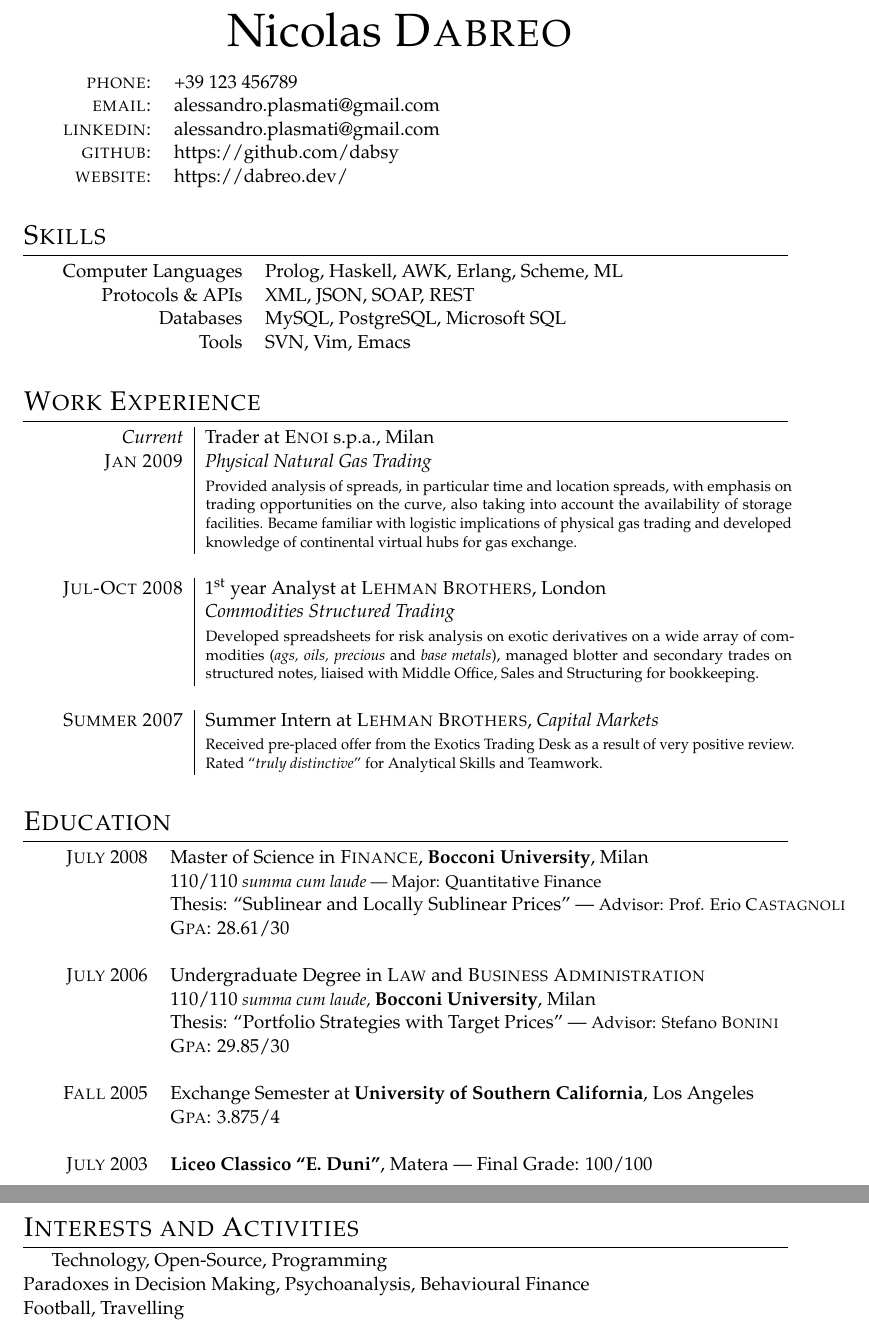
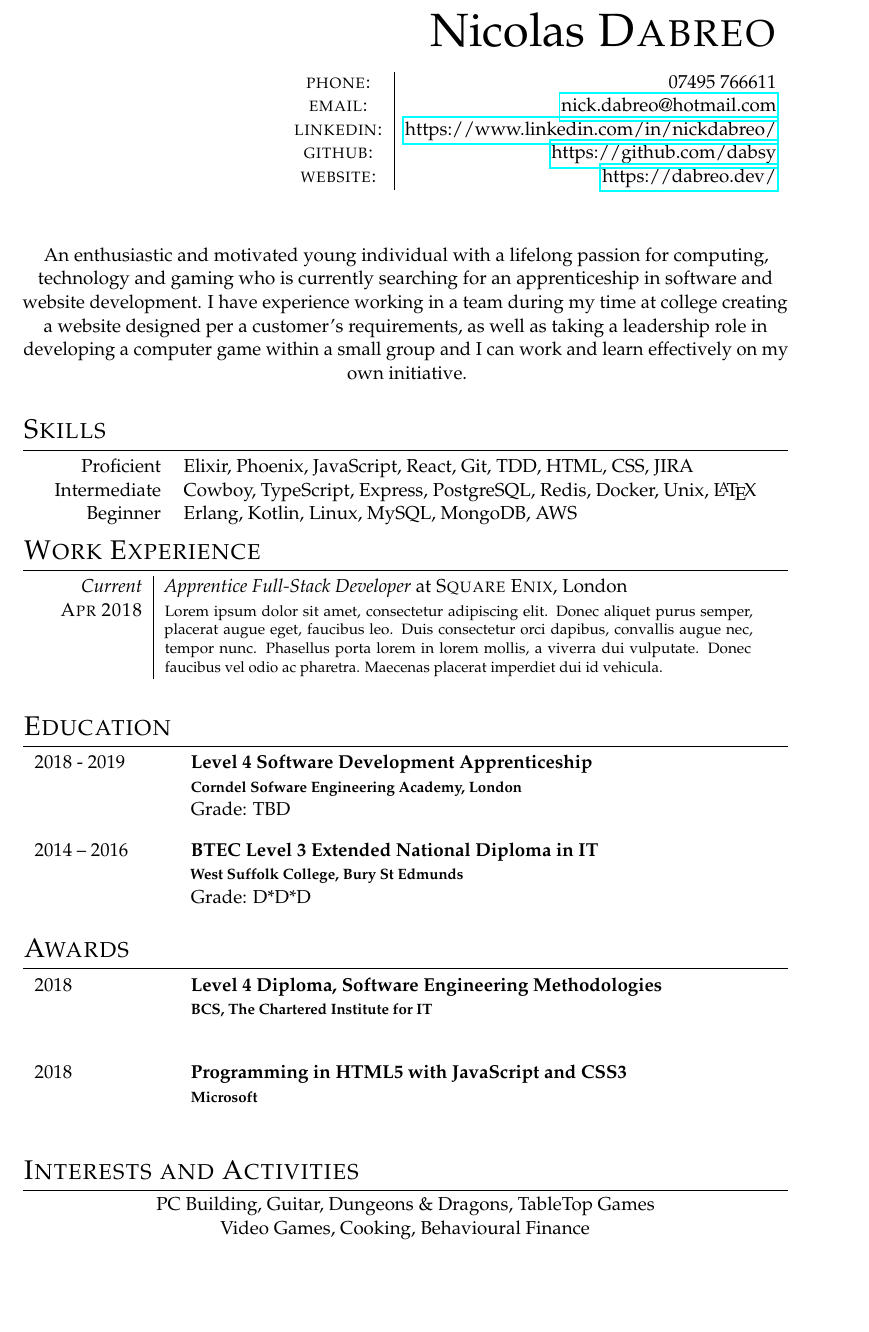
Before and after one commit to nicolasdabreo/latex-cv, a LaTeX document (main.tex): two parts of pages 1 and 2 of 2 before the commit and part of the page after it, the two joined at a grey line, cut so that both start at the same text, the shorter picture padded with empty space. Compiled offline with pdfLaTeX.

Commit message:
WIP finalising content

```diff
--- a/main.tex
+++ b/main.tex
@@ -17,54 +40,78 @@
 
 \begin{document}
 
-\par{\centering
+\par{\raggedleft
 		{\Huge Nicolas \textsc{Dabreo}
 	}\bigskip\par}
 
-\begin{tabular}{rl}
-    \textsc{phone:}     & +39 123 456789\\
-    \textsc{email:}     & alessandro.plasmati@gmail.com\\
-    \textsc{linkedin:}     & alessandro.plasmati@gmail.com\\
-    \textsc{github:}     & https://github.com/dabsy\\
-    \textsc{website:}     & https://dabreo.dev/
-\end{tabular}
+\raggedleft{\begin{tabular}{c | r}
+    \textsc{phone:}     & 07495 766611\\
+    \textsc{email:}     & \href{nick.dabreo@hotmail.com}{nick.dabreo@hotmail.com}\\
+    \textsc{linkedin:}     & \href{https://www.linkedin.com/in/nickdabreo/}{https://www.linkedin.com/in/nickdabreo/}\\
+    \textsc{github:}     & \href{https://github.com/dabsy}{https://github.com/dabsy}\\
+    \textsc{website:}     & \href{https://dabreo.dev/}{https://dabreo.dev/}
+\end{tabular}}
+
+\vspace{30pt}
+
+\centering
+An enthusiastic and motivated young individual with a lifelong passion for computing, technology and
+gaming who is currently searching for an apprenticeship in software and website development. I have
+experience working in a team during my time at college creating a website designed per a customer’s
+requirements, as well as taking a leadership role in developing a computer game within a small group
+and I can work and learn effectively on my own initiative.
+
+\vspace{10pt}
 
 \section{Skills}
 
 \begin{tabular}{rl}
-Computer Languages & Prolog, Haskell, AWK, Erlang, Scheme, ML \\
-Protocols \& APIs & XML, JSON, SOAP, REST \\
-Databases & MySQL, PostgreSQL, Microsoft SQL \\
-Tools & SVN, Vim, Emacs
+    Proficient & Elixir, Phoenix, JavaScript, React, Git, TDD, HTML, CSS, JIRA \\
+    Intermediate & Cowboy, TypeScript, Express, PostgreSQL, Redis, Docker, Unix, \LaTeX \\
+    Beginner & Erlang, Kotlin, Linux, MySQL, MongoDB, AWS \\
 \end{tabular}
 
 \section{Work Experience}
 
 \begin{tabular}{r|p{11cm}}
- \emph{Current} & Trader at \textsc{Enoi} s.p.a., Milan \\\textsc{Jan 2009}&\emph{Physical Natural Gas Trading}\\&\footnotesize{Provided analysis of spreads, in particular time and location spreads, with emphasis on trading opportunities on the curve, also taking into account the availability of storage facilities. Became familiar with logistic implications of physical gas trading and developed knowledge of continental virtual hubs for gas exchange.}\\\multicolumn{2}{c}{} \\
- \textsc{Jul-Oct 2008} & 1\textsuperscript{st} year Analyst at \textsc{Lehman Brothers}, London \\&\emph{Commodities Structured Trading}\\&\footnotesize{Developed spreadsheets for risk analysis on exotic derivatives on a wide array of commodities (\textit{ags, oils, precious} and \textit{base metals}), managed blotter and secondary trades on structured notes, liaised with Middle Office, Sales and Structuring for bookkeeping.}\\\multicolumn{2}{c}{} \\
-\textsc{Summer 2007} & Summer Intern at \textsc{Lehman Brothers}, \emph{Capital Markets}\\&\footnotesize{Received pre-placed offer from the Exotics Trading Desk as a result of very positive review. Rated ``\emph{truly distinctive}'' for Analytical Skills and Teamwork.}
+    \emph{Current} & \textit{Apprentice Full-Stack Developer} at \textsc{Square Enix}, London\\
+    \textsc{Apr 2018} &\footnotesize{Lorem ipsum dolor sit amet, consectetur adipiscing elit. Donec aliquet purus semper, placerat augue eget, faucibus leo. Duis consectetur orci dapibus, convallis augue nec, tempor nunc. Phasellus porta lorem in lorem mollis, a viverra dui vulputate. Donec faucibus vel odio ac pharetra. Maecenas placerat imperdiet dui id vehicula.}\\
+    \multicolumn{2}{c}{} \\
 \end{tabular}
 
 \section{Education}
 
-\begin{tabular}{rl}
- \textsc{July} 2008 & Master of Science in \textsc{Finance}, \textbf{Bocconi University}, Milan\\
-& 110/110 \small\emph{summa cum laude} | Major: Quantitative Finance\\
-& Thesis: ``Sublinear and Locally Sublinear Prices'' | \small Advisor: Prof. Erio \textsc{Castagnoli}\\
-&\normalsize \textsc{Gpa}: 28.61/30\\&\\
-\textsc{July} 2006& Undergraduate Degree in \textsc{Law} and \textsc{Business Administration} \\&110/110 \small\emph{summa cum laude}, \normalsize\textbf{Bocconi University}, Milan\\
-& Thesis: ``Portfolio Strategies with Target Prices'' | \small Advisor: Stefano \textsc{Bonini}\\
-&\normalsize \textsc{Gpa}: 29.85/30\\&\\
-\textsc{Fall} 2005& Exchange Semester at \textbf{University of Southern California}, Los Angeles\\
-&\textsc{Gpa}: 3.875/4 \\&\\
-\textsc{July} 2003& \textbf{Liceo Classico ``E. Duni''}, Matera | Final Grade: 100/100
-\end{tabular}
+\begin{entrylist}
+    \entry
+        {2018 - 2019}
+        {Level 4 Software Development Apprenticeship}
+        {Corndel Sofware Engineering Academy, London}
+        {Grade: TBD}
+	\entry
+		{2014 – 2016}
+		{BTEC Level 3 Extended National Diploma in IT}
+		{West Suffolk College, Bury St Edmunds}
+		{Grade: D*D*D}
+\end{entrylist}
+
+\section{Awards}
+
+\begin{entrylist}
+    \entry
+        {2018}
+        {Level 4 Diploma, Software Engineering Methodologies}
+        {BCS, The Chartered Institute for IT}
+        {}
+	\entry
+		{2018}
+		{Programming in HTML5 with JavaScript and CSS3}
+        {Microsoft}
+        {}
+\end{entrylist}
 
 \section{Interests and Activities}
 
-Technology, Open-Source, Programming\\
-Paradoxes in Decision Making, Psychoanalysis, Behavioural Finance\\
-Football, Travelling
+PC Building, Guitar, Dungeons \& Dragons, TableTop Games\\
+Video Games, Cooking, Behavioural Finance
 
 \end{document}
```
Also changed, not shown: main.pdf, main.tex (25 more changed lines).
